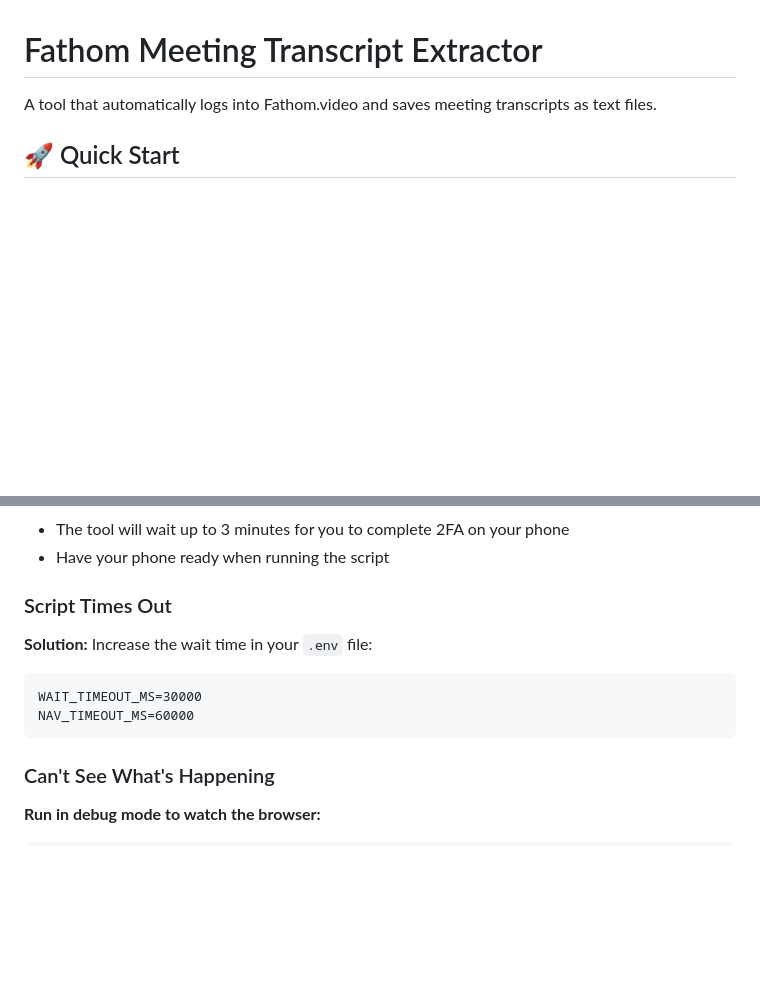
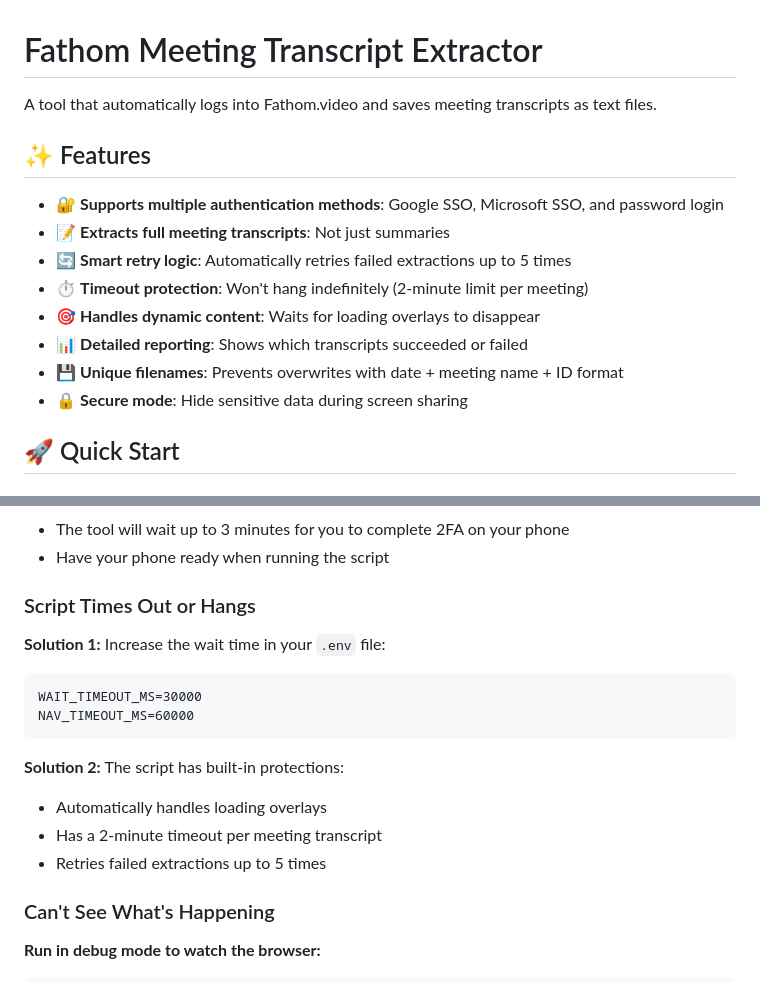
Before and after one commit to fs-jbracamonte/fathom-transcripts-playwright-download, a Markdown page: README.md, 2 parts joined by grey strips. Drawn GitHub-style; blank space fills up the shorter version.

````diff
--- a/README.md
+++ b/README.md
@@ -1,6 +1,17 @@
 # Fathom Meeting Transcript Extractor
 
 A tool that automatically logs into Fathom.video and saves meeting transcripts as text files.
+
+## ✨ Features
+
+- 🔐 **Supports multiple authentication methods**: Google SSO, Microsoft SSO, and password login
+- 📝 **Extracts full meeting transcripts**: Not just summaries
+- 🔄 **Smart retry logic**: Automatically retries failed extractions up to 5 times
+- ⏱️ **Timeout protection**: Won't hang indefinitely (2-minute limit per meeting)
+- 🎯 **Handles dynamic content**: Waits for loading overlays to disappear
+- 📊 **Detailed reporting**: Shows which transcripts succeeded or failed
+- 💾 **Unique filenames**: Prevents overwrites with date + meeting name + ID format
+- 🔒 **Secure mode**: Hide sensitive data during screen sharing
 
 ## 🚀 Quick Start
 
@@ -76,12 +87,17 @@ HEADLESS=true
 - The tool will wait up to 3 minutes for you to complete 2FA on your phone
 - Have your phone ready when running the script
 
-### Script Times Out
-**Solution:** Increase the wait time in your `.env` file:
+### Script Times Out or Hangs
+**Solution 1:** Increase the wait time in your `.env` file:
 ```
 WAIT_TIMEOUT_MS=30000
 NAV_TIMEOUT_MS=60000
 ```
+
+**Solution 2:** The script has built-in protections:
+- Automatically handles loading overlays
+- Has a 2-minute timeout per meeting transcript
+- Retries failed extractions up to 5 times
 
 ### Can't See What's Happening
 **Run in debug mode to watch the browser:**
````
Also changed, not shown: other parts of README.md (+40 -11 lines).
